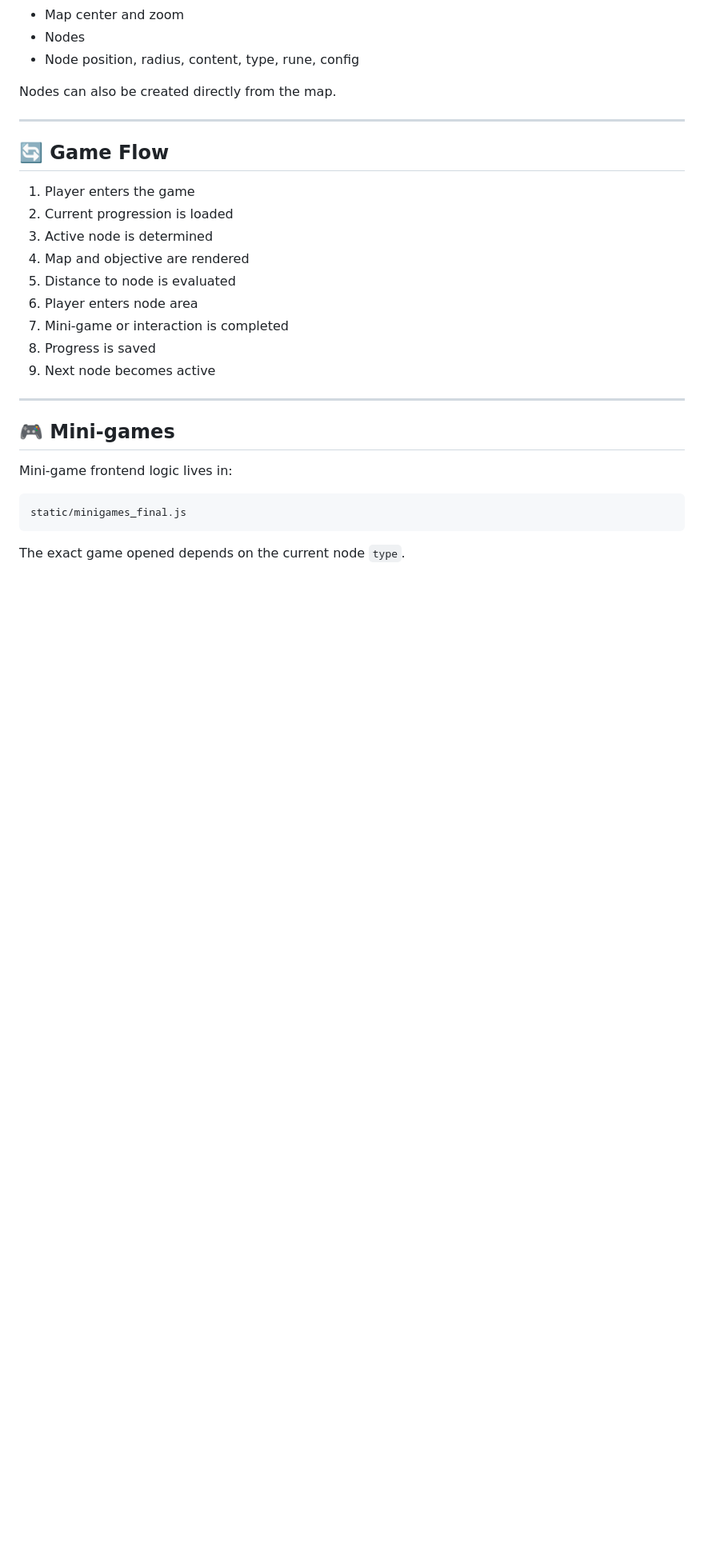
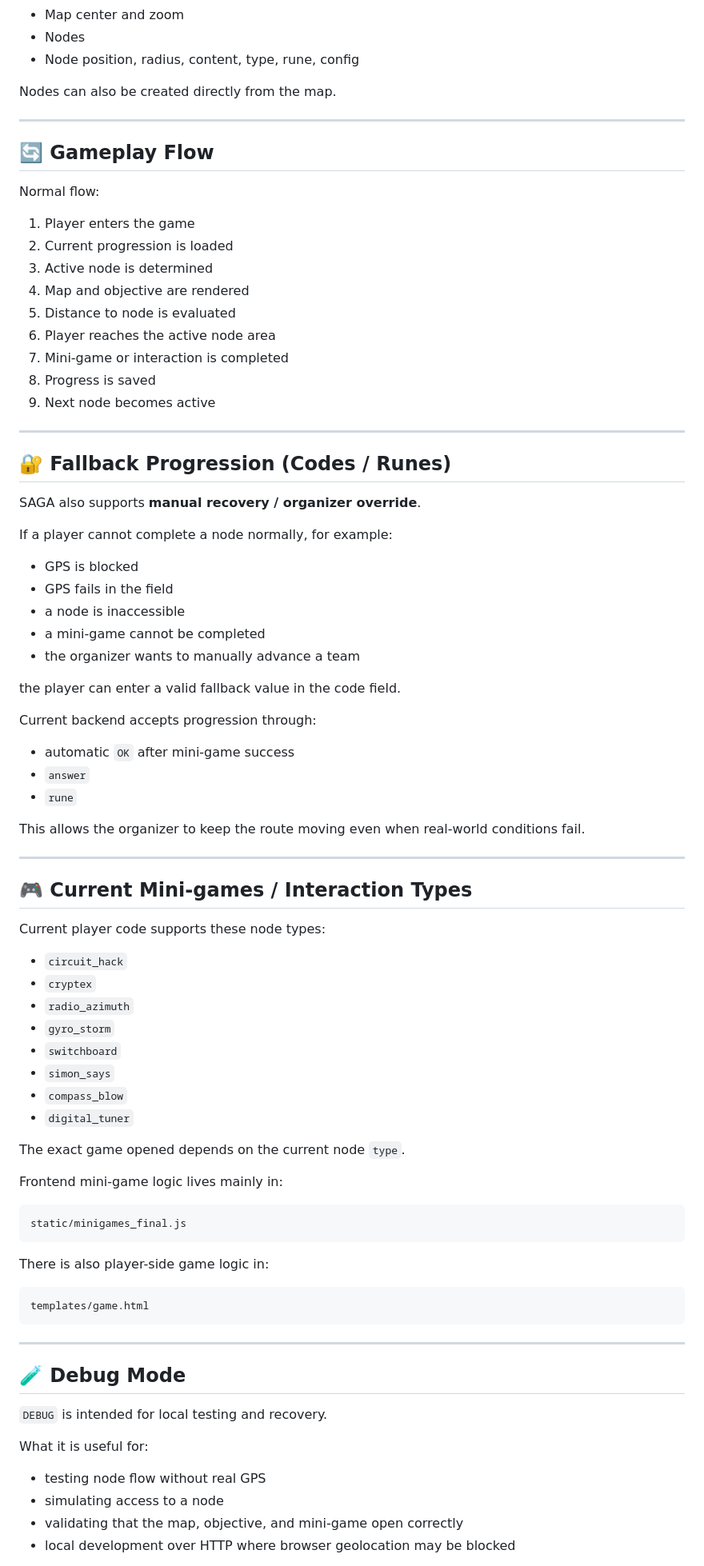
Before and after one commit to odegaard12/saga-engine, a Markdown page: README.md, the part around one of its changes. Shown at 80% size. GitHub-like rendering; blank space fills up the shorter version.

```diff
--- a/README.md
+++ b/README.md
@@ -72,24 +76,79 @@ Nodes can also be created directly from the map.
 
 ---
 
-## 🔄 Game Flow
+## 🔄 Gameplay Flow
+
+Normal flow:
 
 1. Player enters the game
 2. Current progression is loaded
 3. Active node is determined
 4. Map and objective are rendered
 5. Distance to node is evaluated
-6. Player enters node area
+6. Player reaches the active node area
 7. Mini-game or interaction is completed
 8. Progress is saved
 9. Next node becomes active
 
 ---
 
-## 🎮 Mini-games
+## 🔐 Fallback Progression (Codes / Runes)
 
-Mini-game frontend logic lives in:
+SAGA also supports **manual recovery / organizer override**.
+
+If a player cannot complete a node normally, for example:
+
+- GPS is blocked
+- GPS fails in the field
+- a node is inaccessible
+- a mini-game cannot be completed
+- the organizer wants to manually advance a team
+
+the player can enter a valid fallback value in the code field.
+
+Current backend accepts progression through:
+
+- automatic `OK` after mini-game success
+- `answer`
+- `rune`
+
+This allows the organizer to keep the route moving even when real-world conditions fail.
+
+---
+
+## 🎮 Current Mini-games / Interaction Types
+
+Current player code supports these node types:
+
+- `circuit_hack`
+- `cryptex`
+- `radio_azimuth`
+- `gyro_storm`
+- `switchboard`
+- `simon_says`
+- `compass_blow`
+- `digital_tuner`
+
+The exact game opened depends on the current node `type`.
+
+Frontend mini-game logic lives mainly in:
 
     static/minigames_final.js
 
-The exact game opened depends on the current node `type`.
+There is also player-side game logic in:
+
+    templates/game.html
+
+---
+
+## 🧪 Debug Mode
+
+`DEBUG` is intended for local testing and recovery.
+
+What it is useful for:
+
+- testing node flow without real GPS
+- simulating access to a node
+- validating that the map, objective, and mini-game open correctly
+- local development over HTTP where browser geolocation may be blocked
+
```
Also changed, not shown: other parts of README.md (+215 -114 lines).
